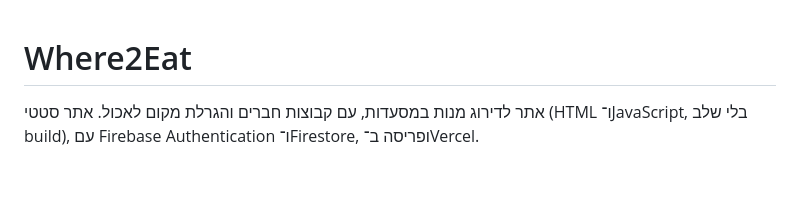
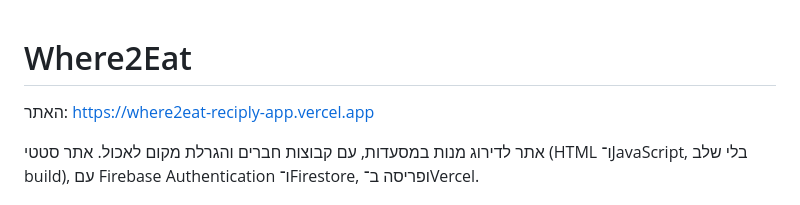
Before and after one commit to MatanDekel/-Where2Eat, a Markdown page: README.md, the part around the change. Rendered like a GitHub page; blank space fills up the shorter version.

Commit message:
README: add live site link

```diff
--- a/README.md
+++ b/README.md
@@ -1,4 +1,6 @@
 # Where2Eat
+
+האתר: https://where2eat-reciply-app.vercel.app
 
 אתר לדירוג מנות במסעדות, עם קבוצות חברים והגרלת מקום לאכול.
 אתר סטטי (HTML ו־JavaScript, בלי שלב build), עם Firebase Authentication ו־Firestore, ופריסה ב־Vercel.
```
